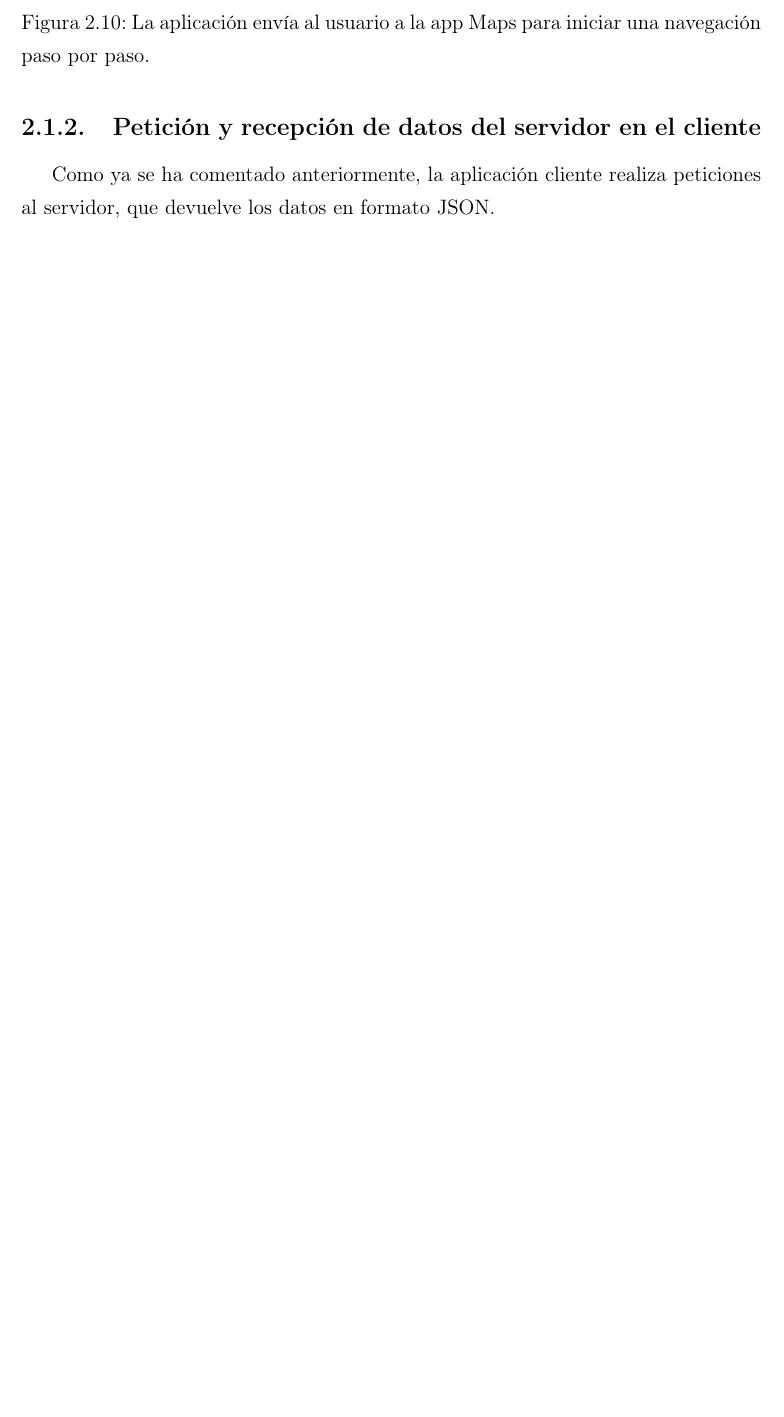
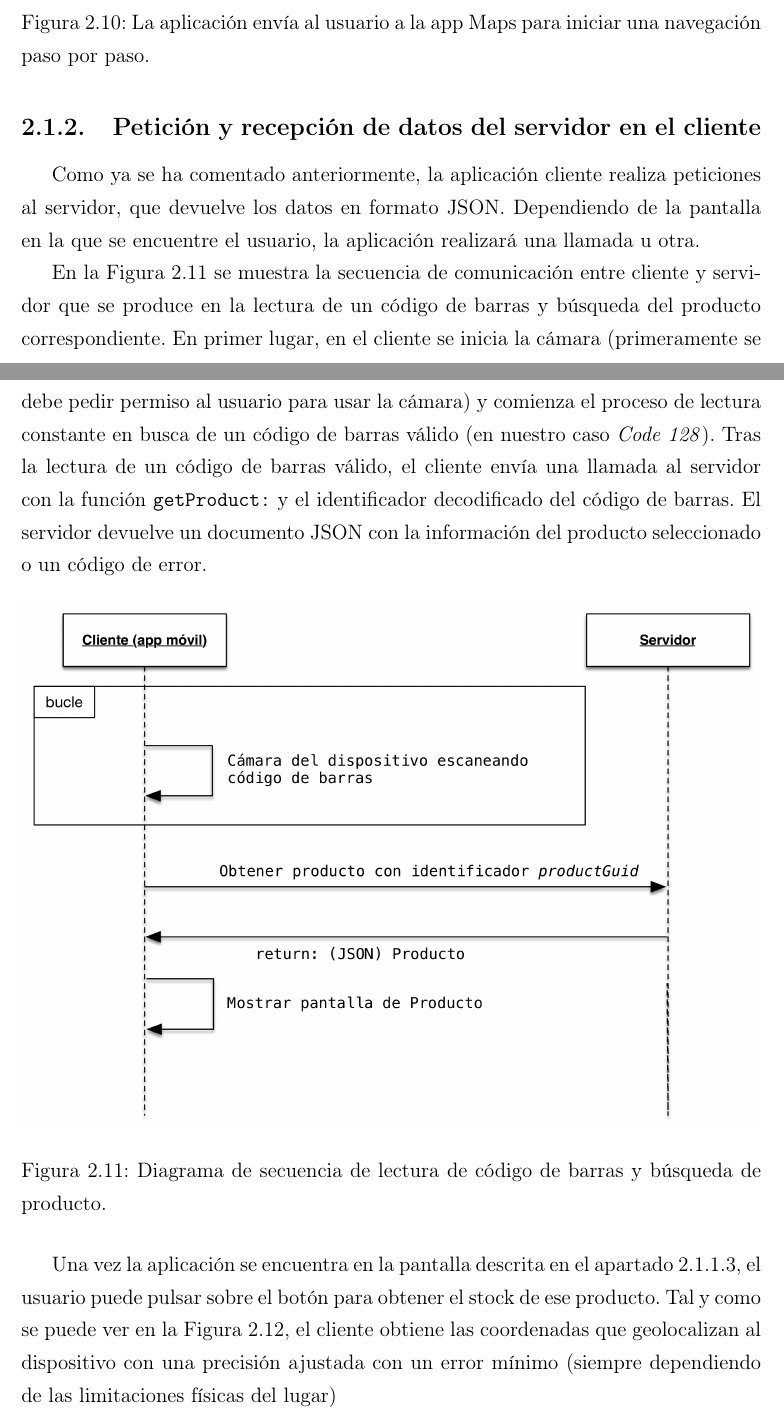
Before and after one commit to danilopez/EIS, a LaTeX book (Memoria/A0.Master.tex, which reads Memoria/Capitulo02.tex): part of page 45 of 61 before the commit and two parts of pages 43 and 44 of 61 after it, the two joined at a grey line, cut so that both start at the same text, the shorter picture padded with empty space. Compiled offline with pdfLaTeX.

Commit message:
Sigue con la descripción de las llamadas al servidor

```diff
--- a/Memoria/Capitulo02.tex
+++ b/Memoria/Capitulo02.tex
@@ -113,4 +113,15 @@ El usuario también puede ordenar a la aplicación iniciar una ruta con navegaci
 \end{figure}
 
 \subsection{Petición y recepción de datos del servidor en el cliente}
-Como ya se ha comentado anteriormente, la aplicación cliente realiza peticiones al servidor, que devuelve los datos en formato JSON.
+Como ya se ha comentado anteriormente, la aplicación cliente realiza peticiones al servidor, que devuelve los datos en formato JSON. Dependiendo de la pantalla en la que se encuentre el usuario, la aplicación realizará una llamada u otra.
+
+En la Figura \ref{fig:diagrama-camara} se muestra la secuencia de comunicación entre cliente y servidor que se produce en la lectura de un código de barras y búsqueda del producto correspondiente. En primer lugar, en el cliente se inicia la cámara (primeramente se debe pedir permiso al usuario para usar la cámara) y comienza el proceso de lectura constante en busca de un código de barras válido (en nuestro caso \emph{Code 128}). Tras la lectura de un código de barras válido, el cliente envía una llamada al servidor con la función \texttt{getProduct:} y el identificador decodificado del código de barras. El servidor devuelve un documento JSON con la información del producto seleccionado o un código de error.
+
+\begin{figure}[H]
+	\centering
+		\includegraphics[width=1\textwidth]{./img/diagrama-camara.png}
+	\caption{Diagrama de secuencia de lectura de código de barras y búsqueda de producto.}
+	\label{fig:diagrama-camara}
+\end{figure}
+
+Una vez la aplicación se encuentra en la pantalla descrita en el apartado \ref{sssec:pantalla-info-producto}, el usuario puede pulsar sobre el botón para obtener el stock de ese producto. Tal y como se puede ver en la Figura \ref{fig:diagrama-get-stock}, el cliente obtiene las coordenadas que geolocalizan al dispositivo con una precisión ajustada con un error mínimo (siempre dependiendo de las limitaciones físicas del lugar)
```
Also changed, not shown: Memoria/A0.Master.tex (+2 -2 lines), Memoria/img/diagrama-camara.png (added), Memoria/img/diagrama-get-stock.png (added), Memoria/Capitulo02.tex (9 more changed lines).
